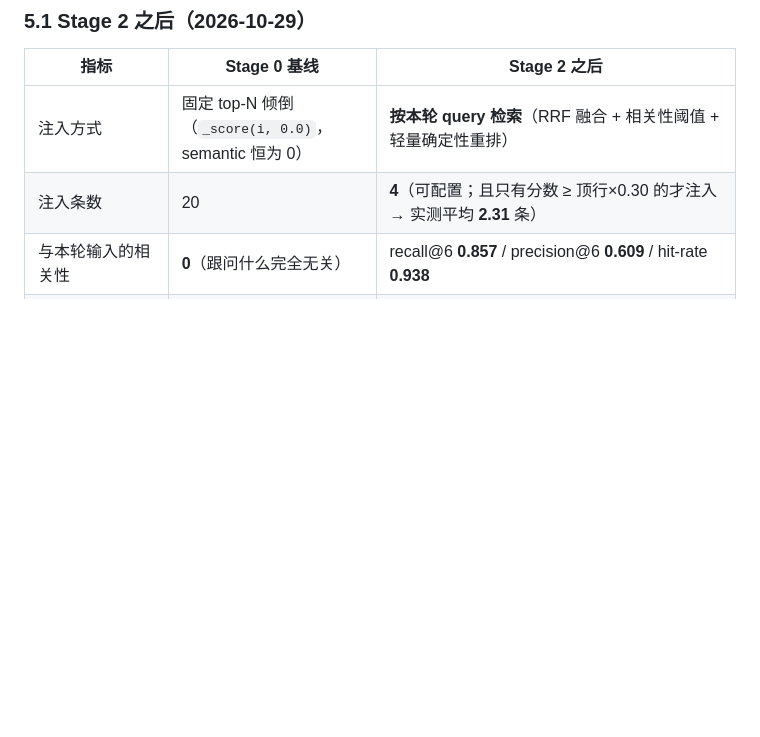
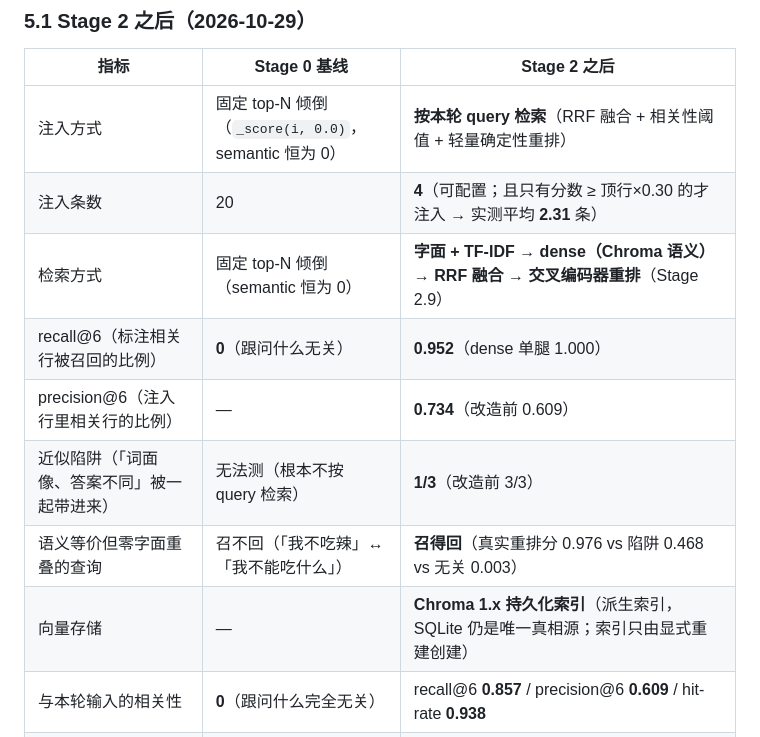
Before and after one commit to 255856/Smart-Desktop-Pet, a Markdown page: docs/baseline-before-alignment.md, the part around the change. Drawn GitHub-style; blank space fills up the shorter version.

Commit message:
基线报告补上 Stage 2.9 向量 RAG 的前后数字

```diff
--- a/docs/baseline-before-alignment.md
+++ b/docs/baseline-before-alignment.md
@@ -216,6 +216,12 @@ system（11678 字符）逐字节相同、tools 61 条相同、主人原话相
 |---|---|---|
 | 注入方式 | 固定 top-N 倾倒（`_score(i, 0.0)`，semantic 恒为 0） | **按本轮 query 检索**（RRF 融合 + 相关性阈值 + 轻量确定性重排） |
 | 注入条数 | 20 | **4**（可配置；且只有分数 ≥ 顶行×0.30 的才注入 → 实测平均 **2.31** 条） |
+| 检索方式 | 固定 top-N 倾倒（semantic 恒为 0） | **字面 + TF-IDF → dense（Chroma 语义）→ RRF 融合 → 交叉编码器重排**（Stage 2.9） |
+| recall@6（标注相关行被召回的比例） | **0**（跟问什么无关） | **0.952**（dense 单腿 1.000） |
+| precision@6（注入行里相关行的比例） | — | **0.734**（改造前 0.609） |
+| 近似陷阱（「词面像、答案不同」被一起带进来） | 无法测（根本不按 query 检索） | **1/3**（改造前 3/3） |
+| 语义等价但零字面重叠的查询 | 召不回（「我不吃辣」↔「我不能吃什么」） | **召得回**（真实重排分 0.976 vs 陷阱 0.468 vs 无关 0.003） |
+| 向量存储 | — | **Chroma 1.x 持久化索引**（派生索引，SQLite 仍是唯一真相源；索引只由显式重建创建） |
 | 与本轮输入的相关性 | **0**（跟问什么完全无关） | recall@6 **0.857** / precision@6 **0.609** / hit-rate **0.938** |
 | 无关问题 | 也硬塞 20 条 | **2 条**（fallback 按重要性 top-2，**100%** 触发） |
 | access_count 命中数 | **全部为 0**（注入路径从未命中过任何一条） | 召回路径会 touch() 被选中的行 |
```
